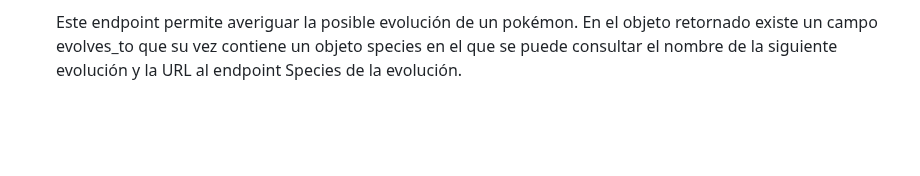
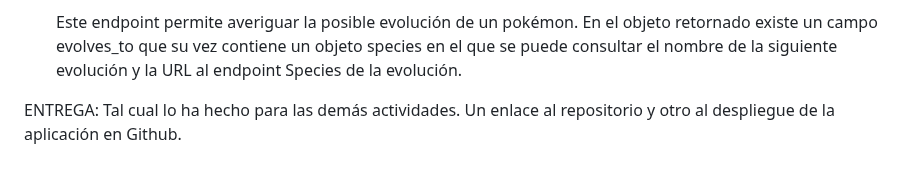
Before and after one commit to camilocorreaUdeA/Programacion_Web_2023_2, a Markdown page: Frontend/practica/ejercicio_1_js.md, the part around the change. Rendered like a GitHub page; blank space fills up the shorter version.

```diff
--- a/Frontend/practica/ejercicio_1_js.md
+++ b/Frontend/practica/ejercicio_1_js.md
@@ -66,3 +66,5 @@ flavor_text_entries: es un arreglo de objetos en los que se puede encontrar un c
 En el objeto retornado existe un campo evolves_to que su vez contiene un objeto species en el que se puede consultar el nombre de la siguiente evolución y la URL al endpoint Species de la evolución.
   </li>
 </ol>
+
+ENTREGA: Tal cual lo ha hecho para las demás actividades. Un enlace al repositorio y otro al despliegue de la aplicación en Github.
```
